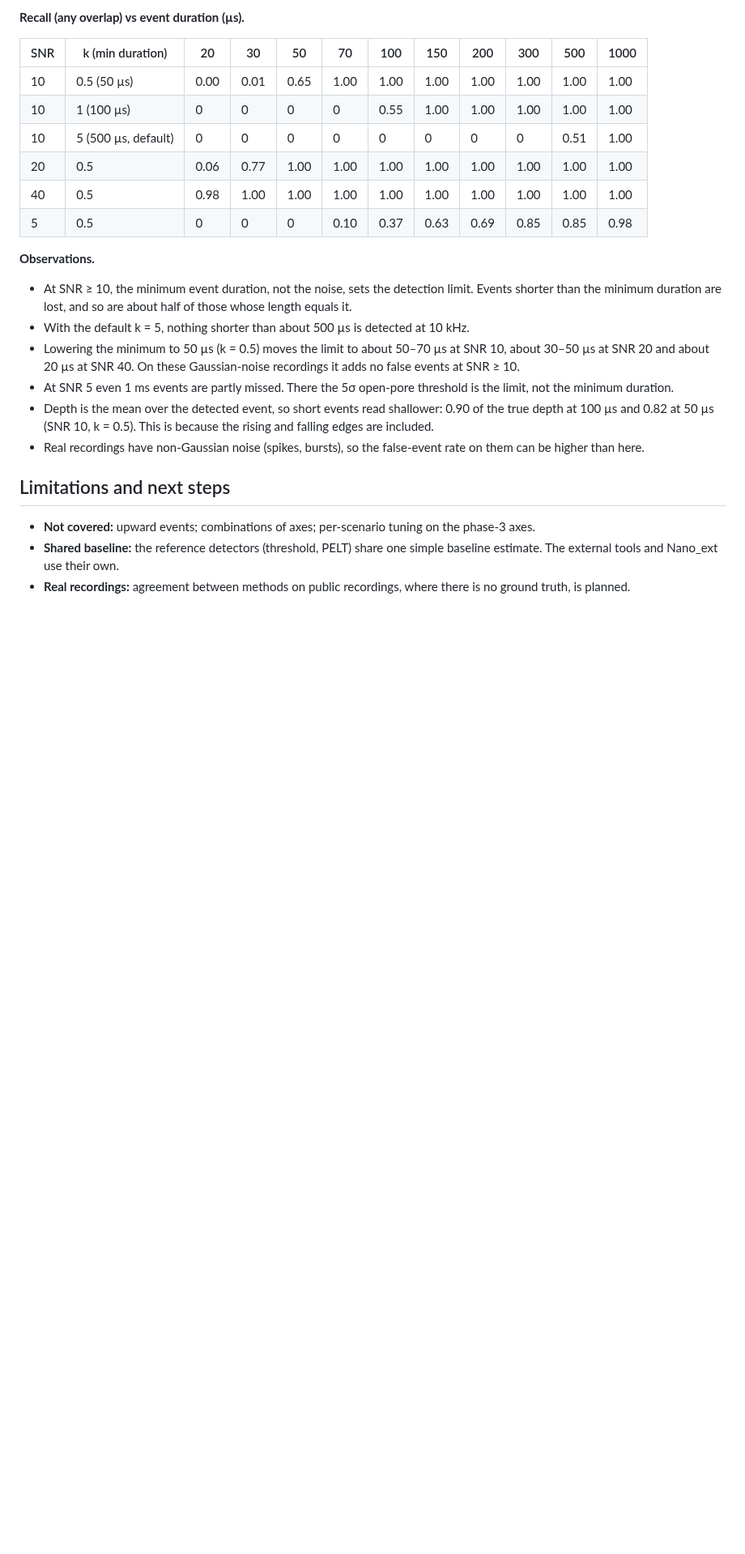
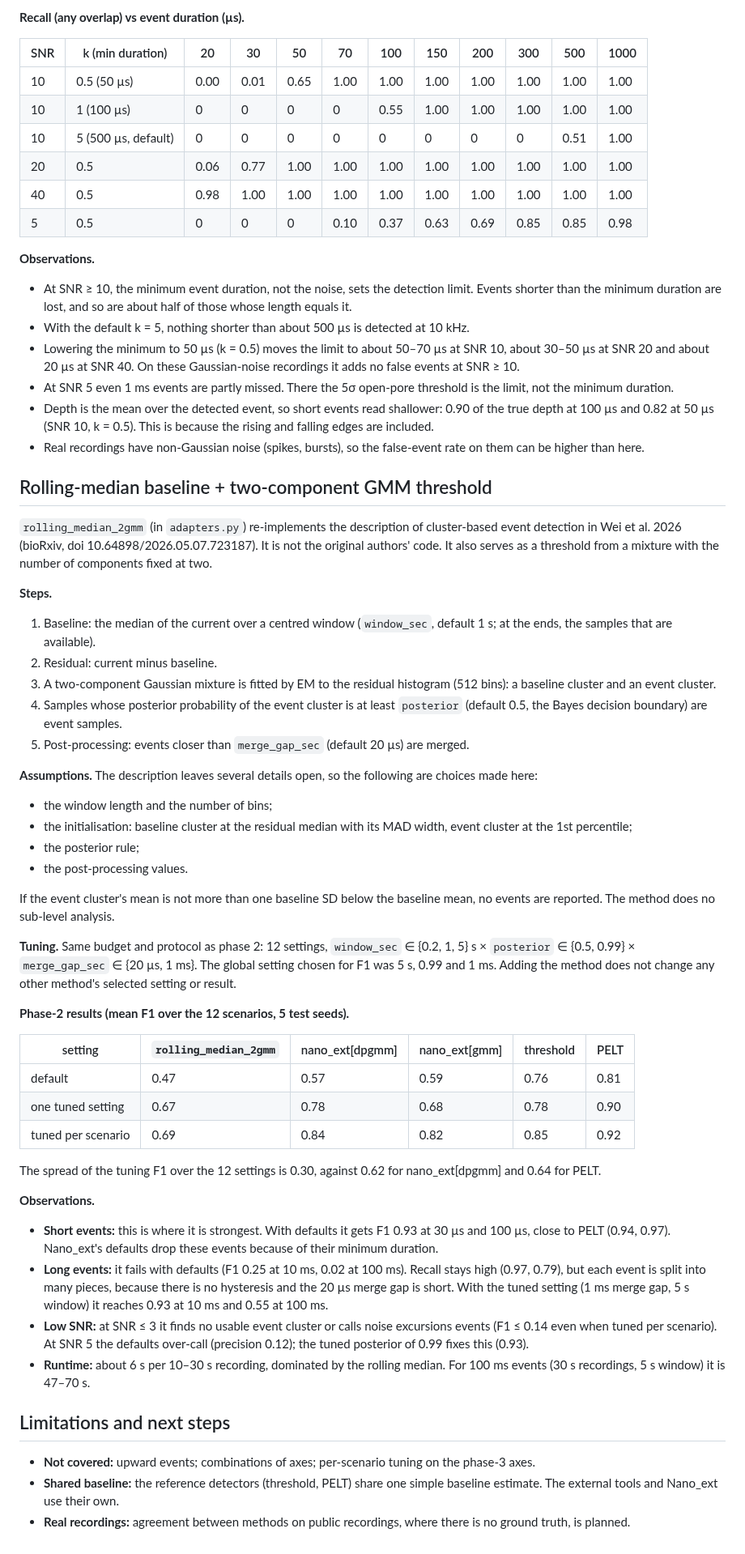
Before and after one commit to gorgeouspig/Nano_ext, a Markdown page: benchmarks/README.md, the part around one of its changes. Shown at 81% size. GitHub-like rendering; blank space fills up the shorter version.

Commit message:
benchmarks: phase-2 results for rolling_median_2gmm
Same 12-setting budget and test seeds as the other methods; the other
methods' selections and results are unchanged. README section with the
method, its assumptions and results.

Co-Authored-By: Claude Opus 5.5 <noreply@anthropic.com>
Claude-Session: https://claude.ai/code/session_01KACYqHknzyvYRv7x9V7ydn

```diff
--- a/benchmarks/README.md
+++ b/benchmarks/README.md
@@ -371,6 +372,45 @@ Observations:
 - Depth is the mean over the detected event, so short events read shallower: 0.90 of the true depth at 100 µs and 0.82 at 50 µs (SNR 10, k = 0.5). This is because the rising and falling edges are included.
 - Real recordings have non-Gaussian noise (spikes, bursts), so the false-event rate on them can be higher than here.
 
+## Rolling-median baseline + two-component GMM threshold
+
+`rolling_median_2gmm` (in `adapters.py`) re-implements the description of cluster-based event detection in Wei et al. 2026 (bioRxiv, doi 10.64898/2026.05.07.723187). It is not the original authors' code. It also serves as a threshold from a mixture with the number of components fixed at two.
+
+**Steps.**
+
+1. Baseline: the median of the current over a centred window (`window_sec`, default 1 s; at the ends, the samples that are available).
+2. Residual: current minus baseline.
+3. A two-component Gaussian mixture is fitted by EM to the residual histogram (512 bins): a baseline cluster and an event cluster.
+4. Samples whose posterior probability of the event cluster is at least `posterior` (default 0.5, the Bayes decision boundary) are event samples.
+5. Post-processing: events closer than `merge_gap_sec` (default 20 µs) are merged.
+
+**Assumptions.** The description leaves several details open, so the following are choices made here:
+- the window length and the number of bins;
+- the initialisation: baseline cluster at the residual median with its MAD width, event cluster at the 1st percentile;
+- the posterior rule;
+- the post-processing values.
+
+If the event cluster's mean is not more than one baseline SD below the baseline mean, no events are reported. The method does no sub-level analysis.
+
+**Tuning.** Same budget and protocol as phase 2: 12 settings, `window_sec` ∈ {0.2, 1, 5} s × `posterior` ∈ {0.5, 0.99} × `merge_gap_sec` ∈ {20 µs, 1 ms}. The global setting chosen for F1 was 5 s, 0.99 and 1 ms. Adding the method does not change any other method's selected setting or result.
+
+**Phase-2 results (mean F1 over the 12 scenarios, 5 test seeds).**
+
+| setting | `rolling_median_2gmm` | nano_ext[dpgmm] | nano_ext[gmm] | threshold | PELT |
+|---|---|---|---|---|---|
+| default | 0.47 | 0.57 | 0.59 | 0.76 | 0.81 |
+| one tuned setting | 0.67 | 0.78 | 0.68 | 0.78 | 0.90 |
+| tuned per scenario | 0.69 | 0.84 | 0.82 | 0.85 | 0.92 |
+
+The spread of the tuning F1 over the 12 settings is 0.30, against 0.62 for nano_ext[dpgmm] and 0.64 for PELT.
+
+**Observations.**
+
+- **Short events:** this is where it is strongest. With defaults it gets F1 0.93 at 30 µs and 100 µs, close to PELT (0.94, 0.97). Nano_ext's defaults drop these events because of their minimum duration.
+- **Long events:** it fails with defaults (F1 0.25 at 10 ms, 0.02 at 100 ms). Recall stays high (0.97, 0.79), but each event is split into many pieces, because there is no hysteresis and the 20 µs merge gap is short. With the tuned setting (1 ms merge gap, 5 s window) it reaches 0.93 at 10 ms and 0.55 at 100 ms.
+- **Low SNR:** at SNR ≤ 3 it finds no usable event cluster or calls noise excursions events (F1 ≤ 0.14 even when tuned per scenario). At SNR 5 the defaults over-call (precision 0.12); the tuned posterior of 0.99 fixes this (0.93).
+- **Runtime:** about 6 s per 10–30 s recording, dominated by the rolling median. For 100 ms events (30 s recordings, 5 s window) it is 47–70 s.
+
 ## Limitations and next steps
 
 - **Not covered:** upward events; combinations of axes; per-scenario tuning on the phase-3 axes.
```
Also changed, not shown: other parts of benchmarks/README.md (+2 -1 lines), benchmarks/results/phase2.png, 2 other files.
